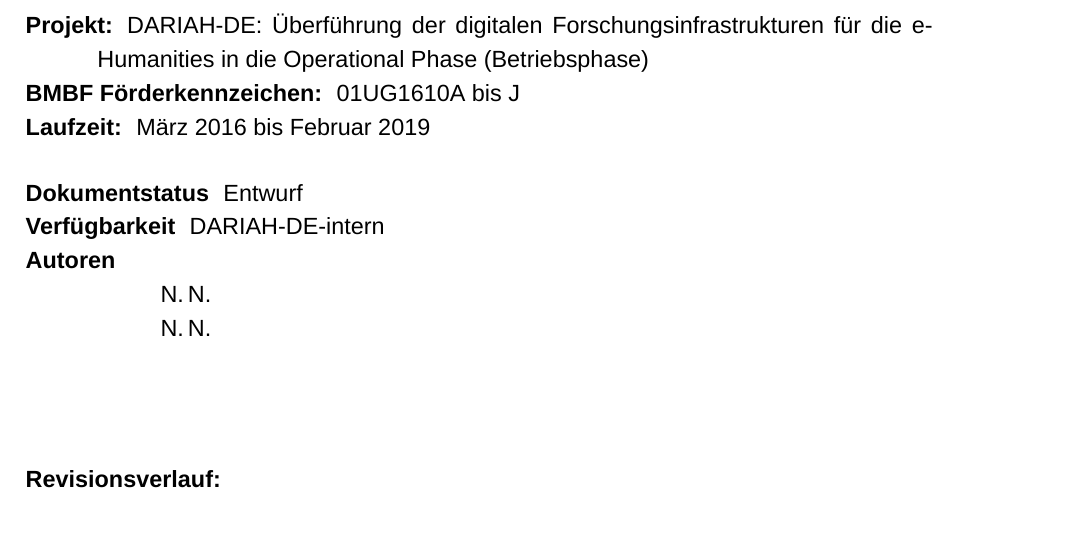
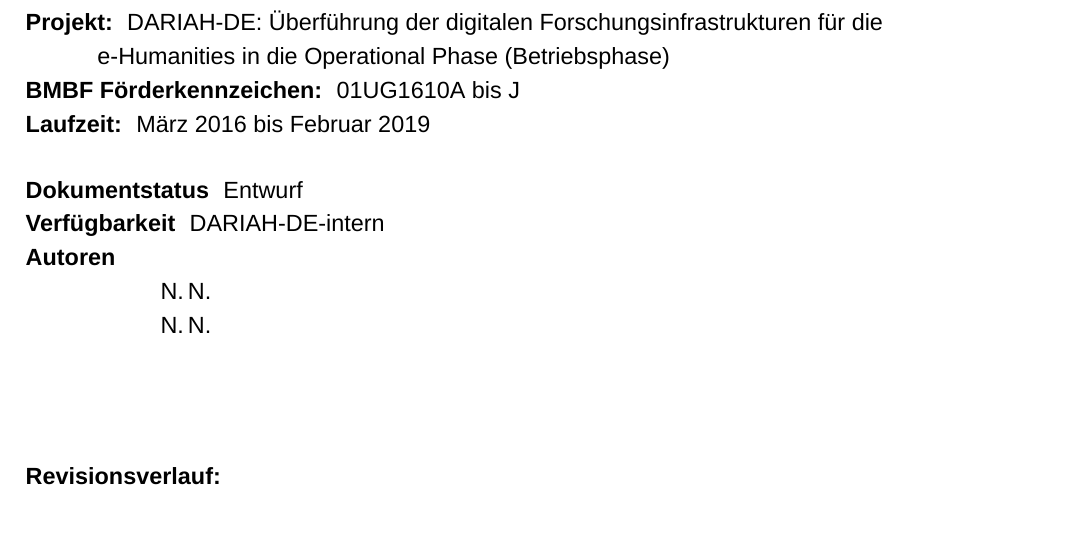
Before and after one commit to DARIAH-DE/dariah-report-template, a LaTeX document (main.tex, which reads titelei.tex): part of page 2 of 4, cut so that both start at the same text. Compiled offline with XeLaTeX; a missing font is replaced by an installed copy or a similar font.

Commit message:
Umbruch vor e-Humanities, damit nicht in selbigem getrennt wird

```diff
--- a/titelei.tex
+++ b/titelei.tex
@@ -21,7 +21,7 @@
 \newpage
 \normalsize
 \begin{description}
-\item[Projekt:] DARIAH-DE: Überführung der digitalen Forschungsinfrastrukturen für die e-Humanities in die Operational Phase (Betriebsphase)
+\item[Projekt:] DARIAH-DE: Überführung der digitalen Forschungsinfrastrukturen für die\\e-Humanities in die Operational Phase (Betriebsphase)
 \item[BMBF Förderkennzeichen:] 01UG1610A bis J
 \item[Laufzeit:] März 2016 bis Februar 2019
 \end{description}
```
